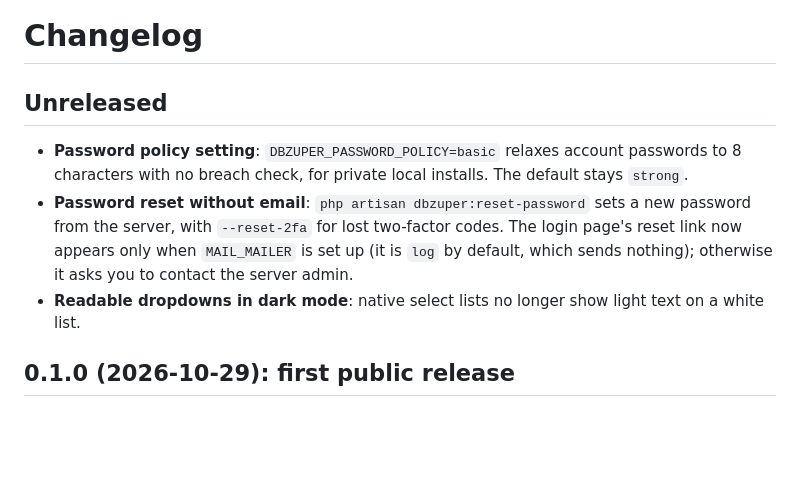
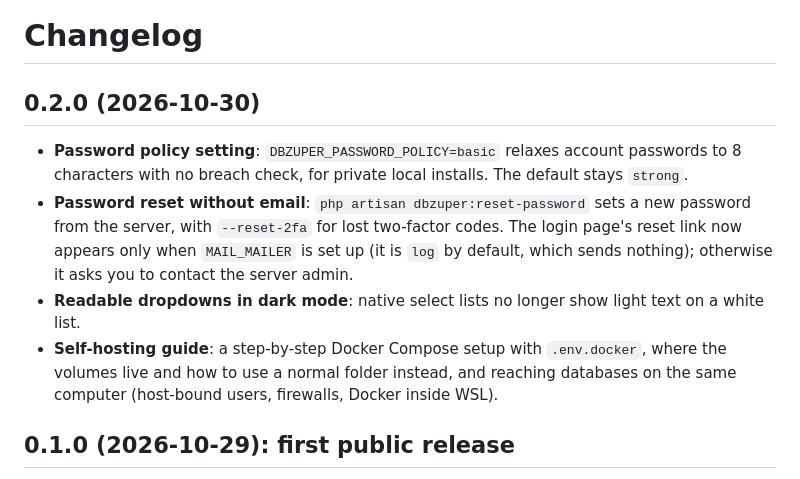
Before and after one commit to dbzuper/dbzuper, a Markdown page: CHANGELOG.md, the part around the change. GitHub-like rendering; blank space fills up the shorter version.

Commit message:
docs: changelog for 0.2.0

```diff
--- a/CHANGELOG.md
+++ b/CHANGELOG.md
@@ -1,6 +1,6 @@
 # Changelog
 
-## Unreleased
+## 0.2.0 (2026-10-30)
 
 - **Password policy setting**: `DBZUPER_PASSWORD_POLICY=basic` relaxes account passwords to 8 characters with no
   breach check, for private local installs. The default stays `strong`.
@@ -8,6 +8,9 @@
   `--reset-2fa` for lost two-factor codes. The login page's reset link now appears only when `MAIL_MAILER` is set
   up (it is `log` by default, which sends nothing); otherwise it asks you to contact the server admin.
 - **Readable dropdowns in dark mode**: native select lists no longer show light text on a white list.
+- **Self-hosting guide**: a step-by-step Docker Compose setup with `.env.docker`, where the volumes live and how to use
+  a normal folder instead, and reaching databases on the same computer (host-bound users, firewalls, Docker inside
+  WSL).
 
 ## 0.1.0 (2026-10-29): first public release
 
```
